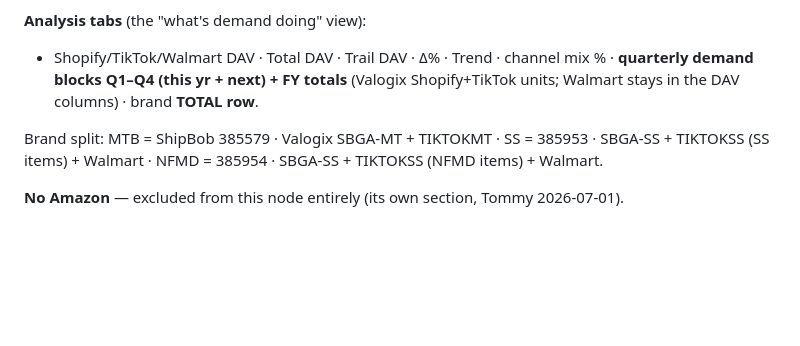
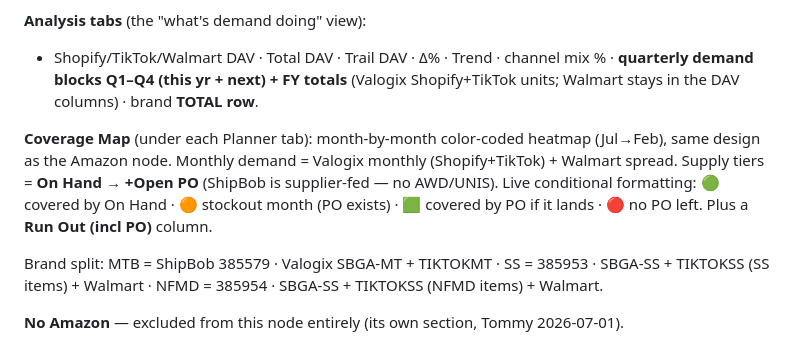
Before and after one commit to tjsapia91/supplychainbrain, a Markdown page: 00 Forecast & Demand Planning/(C) ShipBob Node — Demand Planning Structure.md, the part around the change. Rendered like a GitHub page; blank space fills up the shorter version.

```diff
--- a/00 Forecast & Demand Planning/(C) ShipBob Node — Demand Planning Structure.md
+++ b/00 Forecast & Demand Planning/(C) ShipBob Node — Demand Planning Structure.md
@@ -165,6 +165,13 @@ SS Analysis · NFMD Analysis`.
   · **quarterly demand blocks Q1–Q4 (this yr + next) + FY totals** (Valogix
   Shopify+TikTok units; Walmart stays in the DAV columns) · brand **TOTAL row**.
 
+**Coverage Map** (under each Planner tab): month-by-month color-coded heatmap
+(Jul→Feb), same design as the Amazon node. Monthly demand = Valogix monthly
+(Shopify+TikTok) + Walmart spread. Supply tiers = **On Hand → +Open PO** (ShipBob
+is supplier-fed — no AWD/UNIS). Live conditional formatting: 🟢 covered by On Hand
+· 🟠 stockout month (PO exists) · 🟩 covered by PO if it lands · 🔴 no PO left.
+Plus a **Run Out (incl PO)** column.
+
 Brand split: MTB = ShipBob 385579 · Valogix SBGA-MT + TIKTOKMT ·
 SS = 385953 · SBGA-SS + TIKTOKSS (SS items) + Walmart ·
 NFMD = 385954 · SBGA-SS + TIKTOKSS (NFMD items) + Walmart.
```
Also changed, not shown: 00 Forecast & Demand Planning/(C) Amazon US Node — Demand Planning Structure.md (+11 -0 lines).
